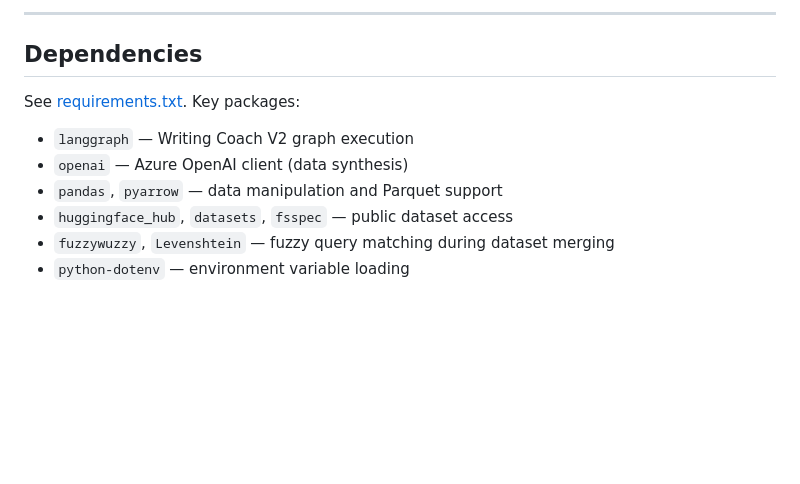
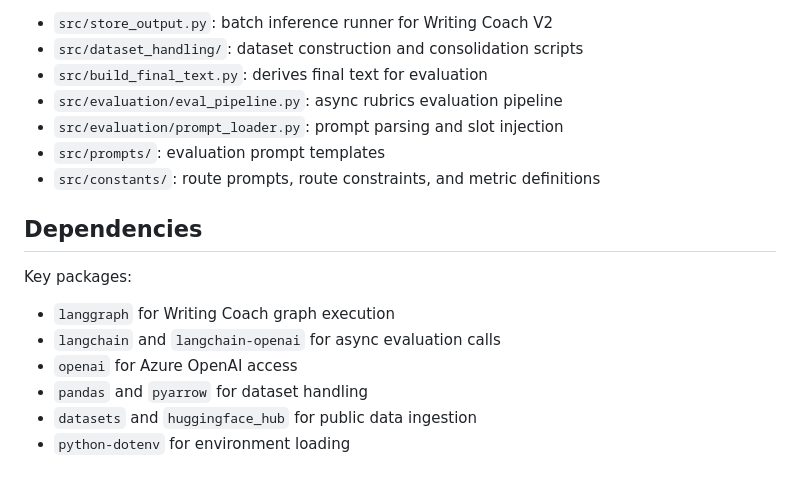
Before and after one commit to alex-tremopoulos/writing-coach-eval, a Markdown page: README.md, the part around one of its changes. Rendered like a GitHub page; blank space fills up the shorter version.

```diff
--- a/README.md
+++ b/README.md
@@ -147,13 +165,19 @@ The dataset CSVs use the following columns:
 
----
+- `src/store_output.py`: batch inference runner for Writing Coach V2
+- `src/dataset_handling/`: dataset construction and consolidation scripts
+- `src/build_final_text.py`: derives final text for evaluation
+- `src/evaluation/eval_pipeline.py`: async rubrics evaluation pipeline
+- `src/evaluation/prompt_loader.py`: prompt parsing and slot injection
+- `src/prompts/`: evaluation prompt templates
+- `src/constants/`: route prompts, route constraints, and metric definitions
 
 ## Dependencies
 
-See [requirements.txt](requirements.txt). Key packages:
+Key packages:
 
-- `langgraph` — Writing Coach V2 graph execution
-- `openai` — Azure OpenAI client (data synthesis)
-- `pandas`, `pyarrow` — data manipulation and Parquet support
-- `huggingface_hub`, `datasets`, `fsspec` — public dataset access
-- `fuzzywuzzy`, `Levenshtein` — fuzzy query matching during dataset merging
-- `python-dotenv` — environment variable loading
+- `langgraph` for Writing Coach graph execution
+- `langchain` and `langchain-openai` for async evaluation calls
+- `openai` for Azure OpenAI access
+- `pandas` and `pyarrow` for dataset handling
+- `datasets` and `huggingface_hub` for public data ingestion
+- `python-dotenv` for environment loading
```
Also changed, not shown: other parts of README.md (+110 -92 lines).
